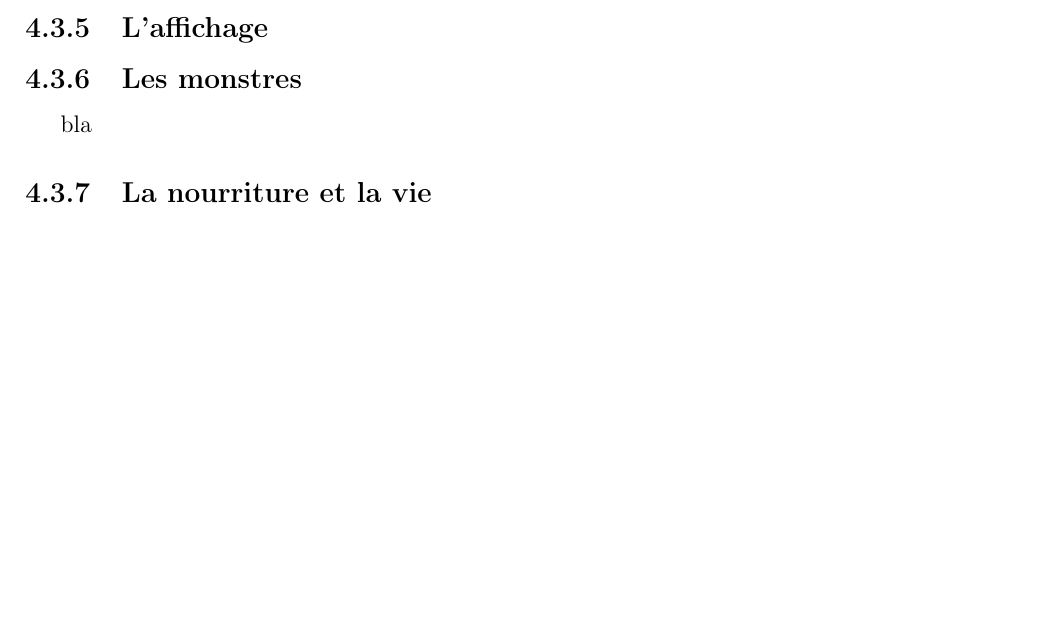
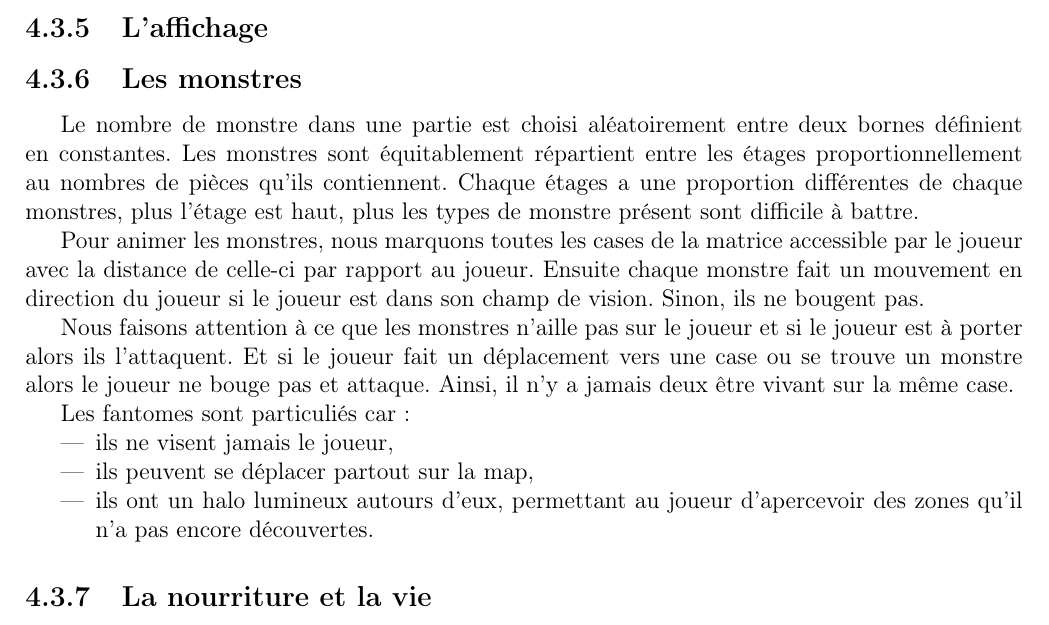
Before and after one commit to TitouanT/rogueLike, a LaTeX document (Documents/rapport/rapport.tex): part of page 10 of 12, cut so that both start at the same text, the shorter picture padded with empty space. Compiled offline with pdfLaTeX.

Commit message:
rapport: monstres

```diff
--- a/Documents/rapport/rapport.tex
+++ b/Documents/rapport/rapport.tex
@@ -299,7 +299,20 @@ int main(){
 
 		\subsection{Les monstres}
 
-		bla
+		Le nombre de monstre dans une partie est choisi aléatoirement entre deux bornes définient en constantes.
+		Les monstres sont équitablement répartient entre les étages proportionnellement au nombres de pièces qu'ils contiennent. Chaque étages a une proportion différentes de chaque monstres, plus l'étage est haut, plus les types de monstre présent sont difficile à battre.
+
+		Pour animer les monstres, nous marquons toutes les cases de la matrice accessible par le joueur avec la distance de celle-ci par rapport au joueur. Ensuite chaque monstre fait un mouvement en direction du joueur si le joueur est dans son champ de vision. Sinon, ils ne bougent pas.
+
+		Nous faisons attention à ce que les monstres n'aille pas sur le joueur et si le joueur est à porter alors ils l'attaquent. Et si le joueur fait un déplacement vers une case ou se trouve un monstre alors le joueur ne bouge pas et attaque. Ainsi, il n'y a jamais deux être vivant sur la même case.
+
+		Les fantomes sont particuliés car:
+		\begin{itemize}
+			\item ils ne visent jamais le joueur,
+			\item ils peuvent se déplacer partout sur la map,
+			\item ils ont un halo lumineux autours d'eux, permettant au joueur d'apercevoir des zones qu'il n'a pas encore découvertes.
+		\end{itemize}
+
 
 		\subsection{La nourriture et la vie}
 
```
Also changed, not shown: Documents/rapport/rapport.pdf.
